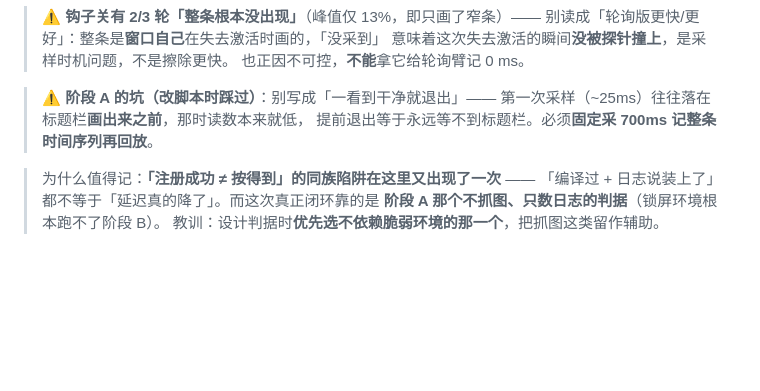
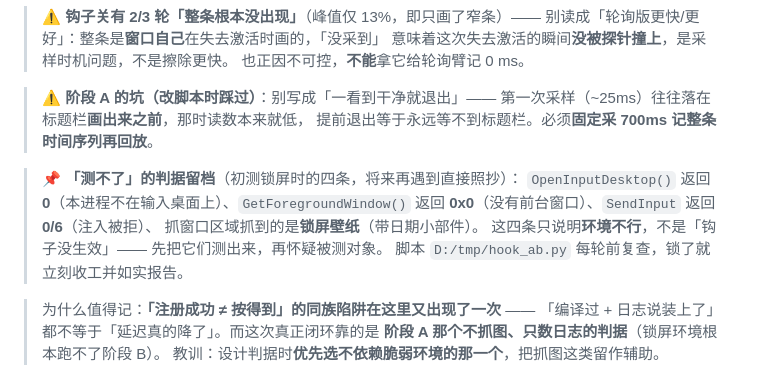
Before and after one commit to z-zn-nh/Anycast, a Markdown page: doc/实施进展与已知问题.md, the part around the change. GitHub-like rendering; blank space fills up the shorter version.

Commit message:
docs(§12.5.5): 留档「测不了」的四条环境判据（锁屏），与「没生效」区分

```diff
--- a/doc/实施进展与已知问题.md
+++ b/doc/实施进展与已知问题.md
@@ -1684,6 +1684,13 @@ z 序里只出现 IDE / Chrome，**等于只证明了「本窗口压着 IDE」
 > 第一次采样（~25ms）往往落在标题栏**画出来之前**，那时读数本来就低，
 > 提前退出等于永远等不到标题栏。必须**固定采 700ms 记整条时间序列再回放**。
 
+> 📌 **「测不了」的判据留档**（初测锁屏时的四条，将来再遇到直接照抄）：
+> `OpenInputDesktop()` 返回 **0**（本进程不在输入桌面上）、`GetForegroundWindow()`
+> 返回 **0x0**（没有前台窗口）、`SendInput` 返回 **0/6**（注入被拒）、
+> 抓窗口区域抓到的是**锁屏壁纸**（带日期小部件）。
+> 这四条只说明**环境不行**，不是「钩子没生效」—— 先把它们测出来，再怀疑被测对象。
+> 脚本 `D:/tmp/hook_ab.py` 每轮前复查，锁了就立刻收工并如实报告。
+
 > 为什么值得记：**「注册成功 ≠ 按得到」的同族陷阱在这里又出现了一次** ——
 > 「编译过 + 日志说装上了」都不等于「延迟真的降了」。而这次真正闭环靠的是
 > **阶段 A 那个不抓图、只数日志的判据**（锁屏环境根本跑不了阶段 B）。
```
